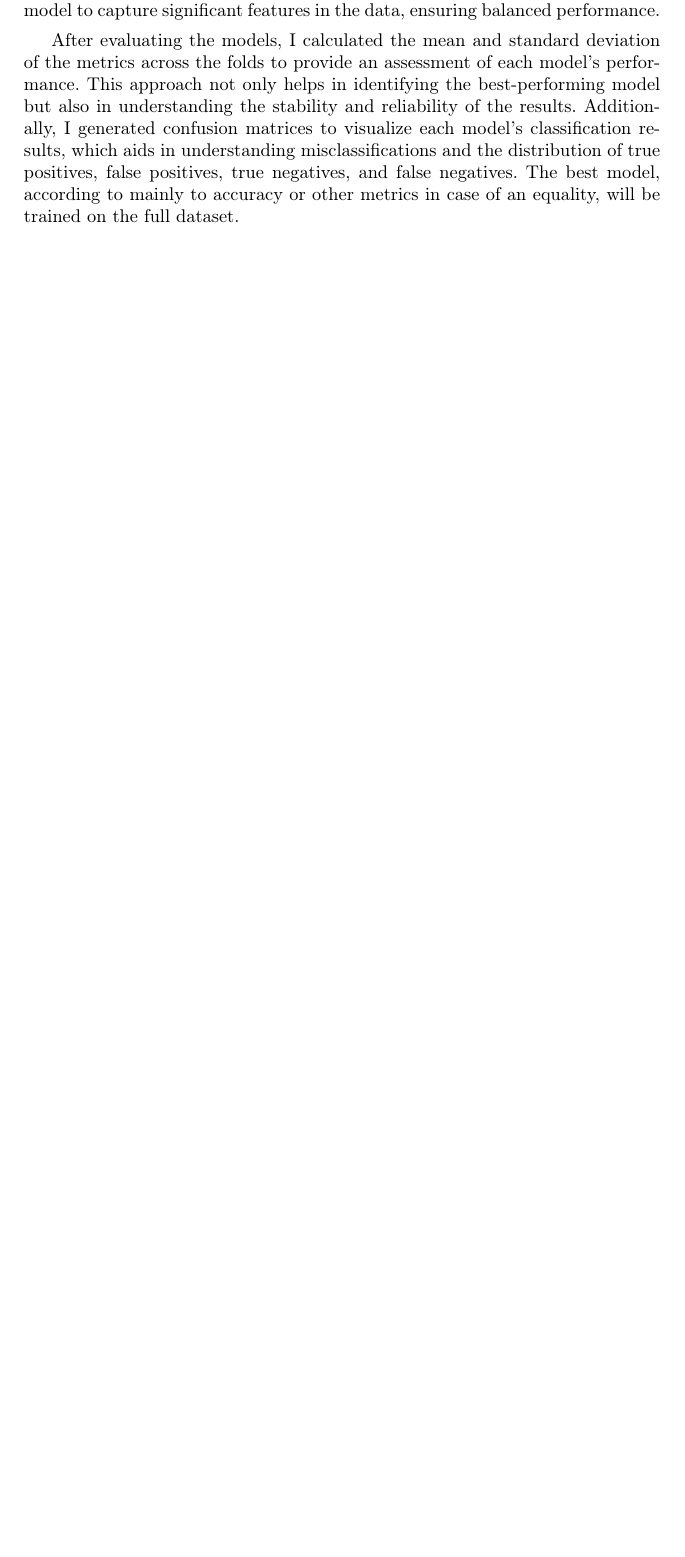
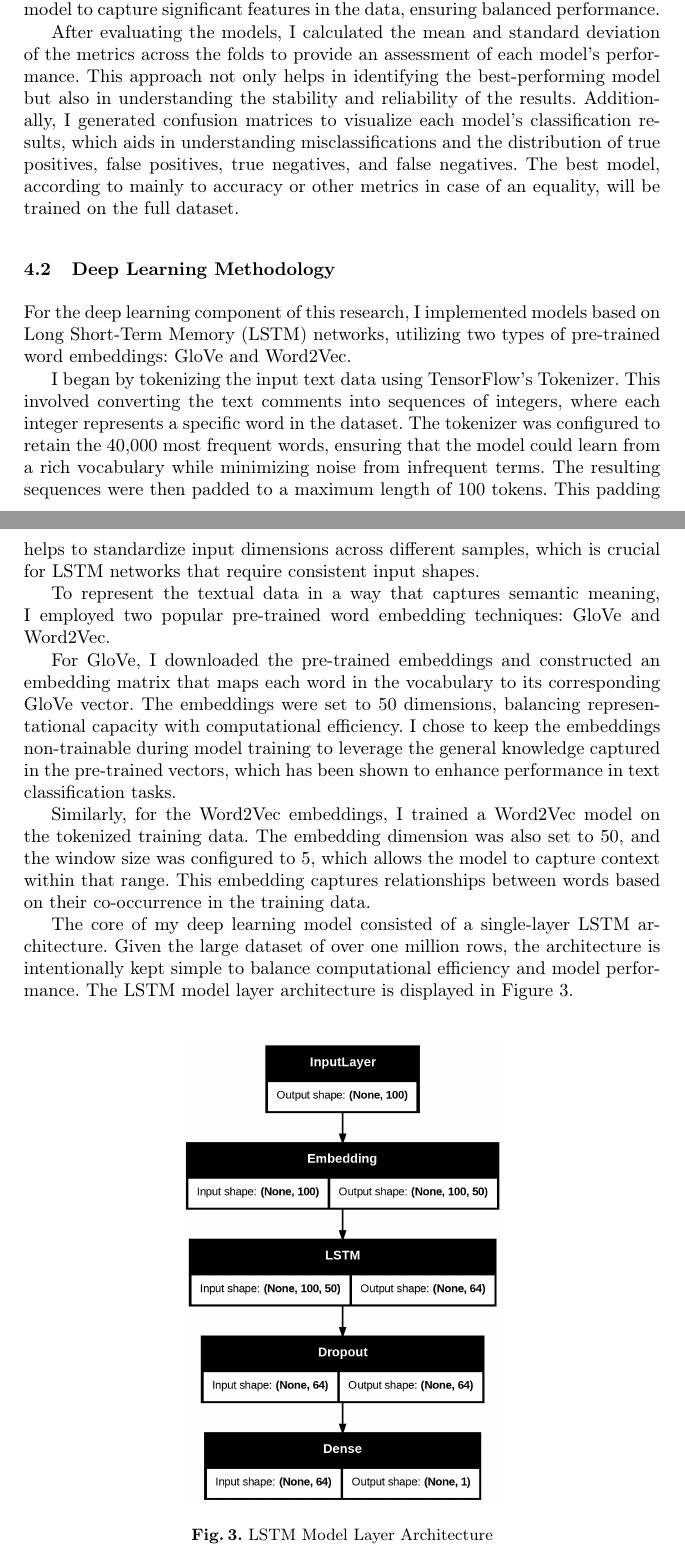
Before and after one commit to Paulicu/sarcasm-classifier, a LaTeX paper (paper/main.tex, which reads paper/sections/methodology.tex): part of page 7 of 9 before the commit and two parts of pages 7 and 8 of 12 after it, the two joined at a grey line, cut so that both start at the same text, the shorter picture padded with empty space. Compiled offline with pdfLaTeX.

Commit message:
paper: add DL methodology section

```diff
--- a/paper/sections/methodology.tex
+++ b/paper/sections/methodology.tex
@@ -31,3 +31,31 @@ After evaluating the models, I calculated the mean and standard deviation of the
 helps in identifying the best-performing model but also in understanding the stability and reliability of the results. Additionally, I generated confusion matrices to visualize each
 model's classification results, which aids in understanding misclassifications and the distribution of true positives, false positives, true negatives, and false negatives.
 The best model, according to mainly to accuracy or other metrics in case of an equality, will be trained on the full dataset.
+
+\subsection{Deep Learning Methodology}
+
+For the deep learning component of this research, I implemented models based on Long Short-Term Memory (LSTM) networks, utilizing two types of pre-trained word embeddings:
+GloVe and Word2Vec.
+
+I began by tokenizing the input text data using TensorFlow's Tokenizer. This involved converting the text comments into sequences of integers, where each integer represents a specific
+word in the dataset. The tokenizer was configured to retain the 40,000 most frequent words, ensuring that the model could learn from a rich vocabulary while minimizing noise from
+infrequent terms. The resulting sequences were then padded to a maximum length of 100 tokens. This padding helps to standardize input dimensions across different samples, which is
+crucial for LSTM networks that require consistent input shapes.
+
+To represent the textual data in a way that captures semantic meaning, I employed two popular pre-trained word embedding techniques: GloVe and Word2Vec.
+
+For GloVe, I downloaded the pre-trained embeddings and constructed an embedding matrix that maps each word in the vocabulary to its corresponding GloVe vector.
+The embeddings were set to 50 dimensions, balancing representational capacity with computational efficiency. I chose to keep the embeddings non-trainable during model training to
+leverage the general knowledge captured in the pre-trained vectors, which has been shown to enhance performance in text classification tasks.
+
+Similarly, for the Word2Vec embeddings, I trained a Word2Vec model on the tokenized training data. The embedding dimension was also set to 50, and the window size was configured to 5,
+which allows the model to capture context within that range. This embedding captures relationships between words based on their co-occurrence in the training data.
+
+The core of my deep learning model consisted of a single-layer LSTM architecture.
+Given the large dataset of over one million rows, the architecture is intentionally kept simple to balance computational efficiency and model performance.
+The LSTM model layer architecture is displayed in Figure \ref{Fig_3}.
+
+\begin{figure}
+    \centering
+    \includegraphics[width=0.5\linewidth]{img/model-layers.png}
+    \caption{LSTM Model Layer Architecture}
```
Also changed, not shown: paper/img/model-layers.png (added), paper/sections/methodology.tex (30 more changed lines).
